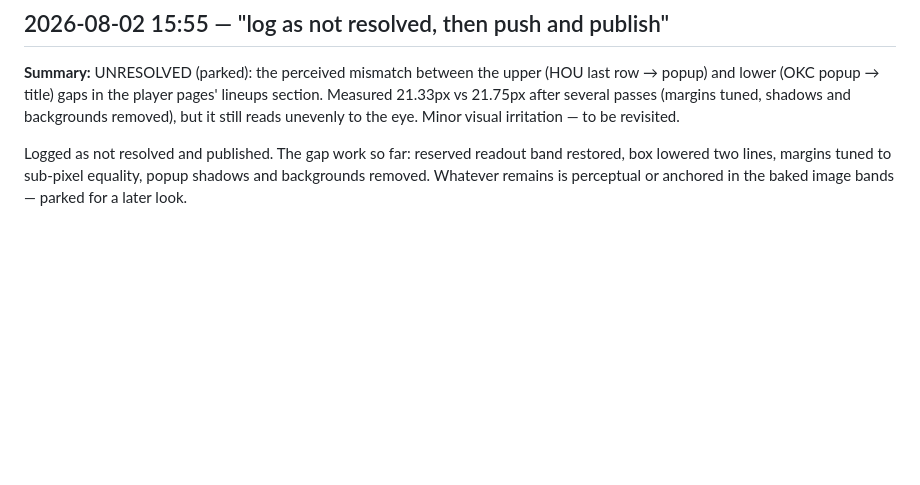
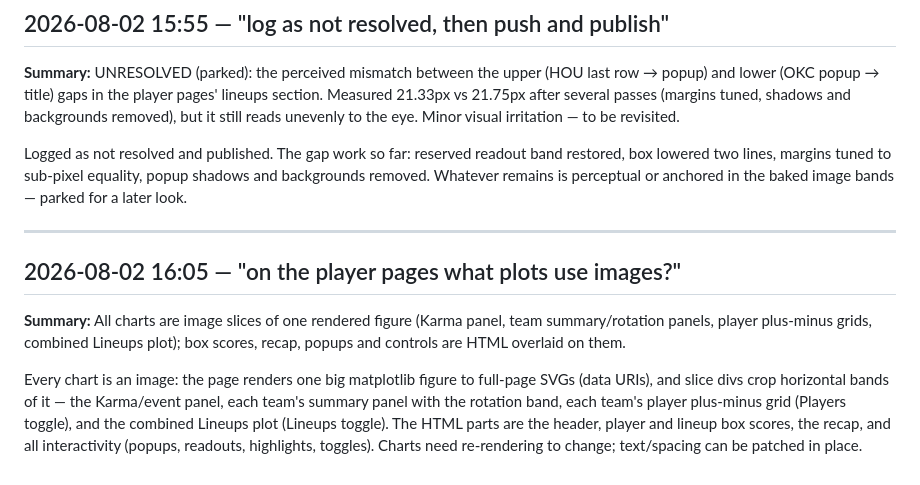
Before and after one commit to jackjohnson-sd/nba-dataview, a Markdown page: LOG.md, the part around the change. Drawn GitHub-style; blank space fills up the shorter version.

Commit message:
log: player-page image inventory answer
Co-Authored-By: Claude Fable 5 <noreply@anthropic.com>

```diff
--- a/LOG.md
+++ b/LOG.md
@@ -142,3 +142,11 @@ Done — the grey panel behind the hover popups is removed on the player pages:
 **Summary:** UNRESOLVED (parked): the perceived mismatch between the upper (HOU last row → popup) and lower (OKC popup → title) gaps in the player pages' lineups section. Measured 21.33px vs 21.75px after several passes (margins tuned, shadows and backgrounds removed), but it still reads unevenly to the eye. Minor visual irritation — to be revisited.
 
 Logged as not resolved and published. The gap work so far: reserved readout band restored, box lowered two lines, margins tuned to sub-pixel equality, popup shadows and backgrounds removed. Whatever remains is perceptual or anchored in the baked image bands — parked for a later look.
+
+---
+
+## 2026-08-02 16:05 — "on the player pages what plots use images?"
+
+**Summary:** All charts are image slices of one rendered figure (Karma panel, team summary/rotation panels, player plus-minus grids, combined Lineups plot); box scores, recap, popups and controls are HTML overlaid on them.
+
+Every chart is an image: the page renders one big matplotlib figure to full-page SVGs (data URIs), and slice divs crop horizontal bands of it — the Karma/event panel, each team's summary panel with the rotation band, each team's player plus-minus grid (Players toggle), and the combined Lineups plot (Lineups toggle). The HTML parts are the header, player and lineup box scores, the recap, and all interactivity (popups, readouts, highlights, toggles). Charts need re-rendering to change; text/spacing can be patched in place.
```
